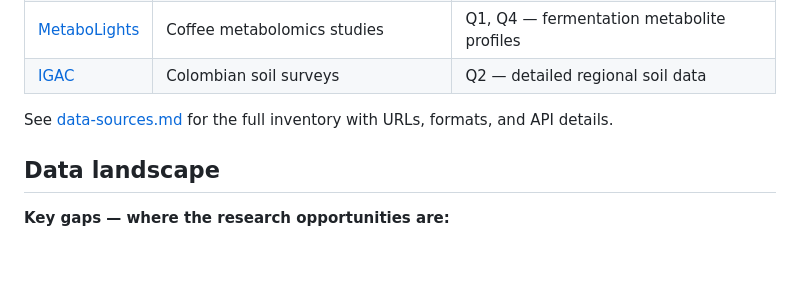
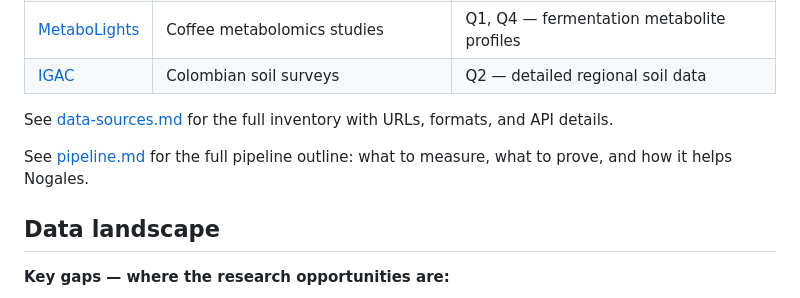
Before and after one commit to jsdrews/coffee-data, a Markdown page: docs/coffee-pharmacognosy/README.md, the part around the change. Rendered like a GitHub page; blank space fills up the shorter version.

Commit message:
Add pipeline doc

```diff
--- a/docs/coffee-pharmacognosy/README.md
+++ b/docs/coffee-pharmacognosy/README.md
@@ -109,6 +109,8 @@ Also cross-referenced with existing project datasets:
 
 See [data-sources.md](data-sources.md) for the full inventory with URLs, formats, and API details.
 
+See [pipeline.md](pipeline.md) for the full pipeline outline: what to measure, what to prove, and how it helps Nogales.
+
 ## Data landscape
 
 **Key gaps — where the research opportunities are:**
```
Also changed, not shown: docs/coffee-pharmacognosy/pipeline.md (added, +136 -0 lines).
